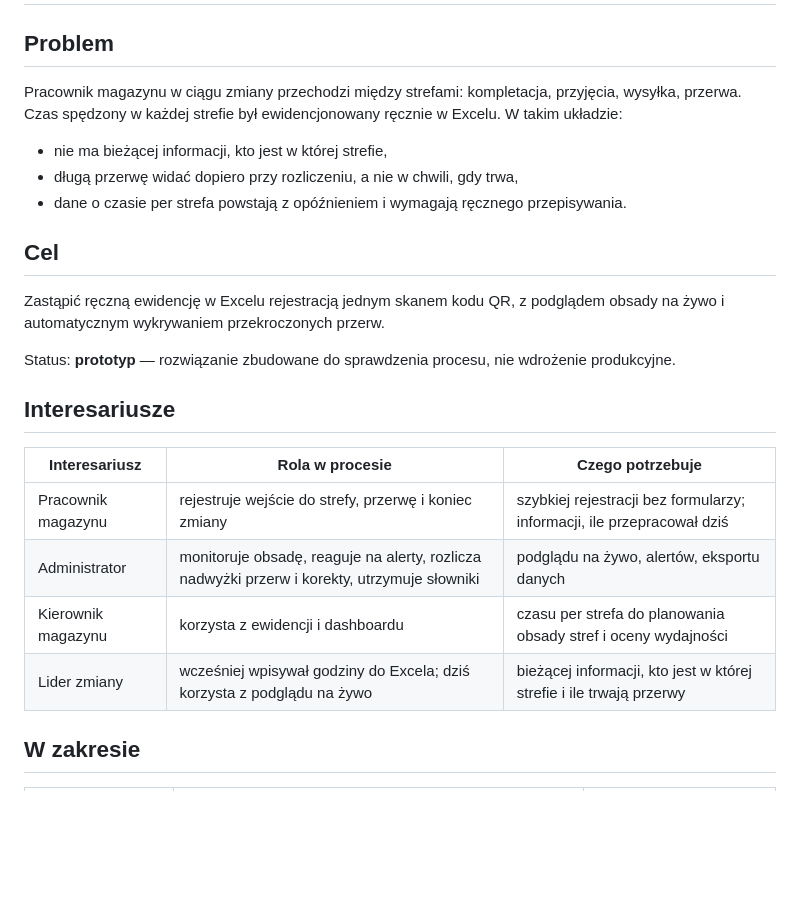
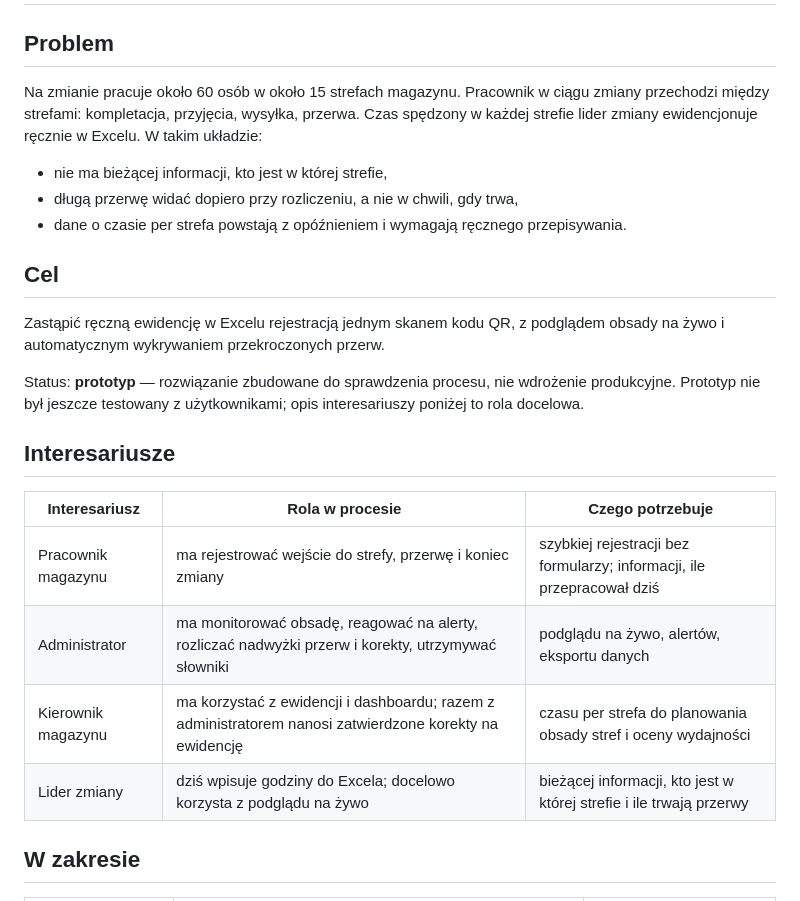
Before and after one commit to TomaszWu14/rcp-log-public, a Markdown page: docs/01-problem-i-zakres.md, the part around the change. Drawn GitHub-style; blank space fills up the shorter version.

Commit message:
docs: dodaj skalę procesu i uściślij, że prototyp nie był testowany
Około 60 osób i 15 stref. Tabela interesariuszy w czasie docelowym —
wcześniej sugerowała, że aplikacja jest już używana.

Co-Authored-By: Claude Opus 5.5 (1M context) <noreply@anthropic.com>
Claude-Session: https://claude.ai/code/session_01NJLoByYYhA1k2NxcTSdNZg

```diff
--- a/docs/01-problem-i-zakres.md
+++ b/docs/01-problem-i-zakres.md
@@ -2,8 +2,9 @@
 
 ## Problem
 
-Pracownik magazynu w ciągu zmiany przechodzi między strefami: kompletacja, przyjęcia, wysyłka, przerwa.
-Czas spędzony w każdej strefie był ewidencjonowany ręcznie w Excelu. W takim układzie:
+Na zmianie pracuje około 60 osób w około 15 strefach magazynu. Pracownik w ciągu zmiany przechodzi
+między strefami: kompletacja, przyjęcia, wysyłka, przerwa. Czas spędzony w każdej strefie lider zmiany
+ewidencjonuje ręcznie w Excelu. W takim układzie:
 
 - nie ma bieżącej informacji, kto jest w której strefie,
 - długą przerwę widać dopiero przy rozliczeniu, a nie w chwili, gdy trwa,
@@ -15,15 +16,16 @@ Zastąpić ręczną ewidencję w Excelu rejestracją jednym skanem kodu QR, z po
 i automatycznym wykrywaniem przekroczonych przerw.
 
 Status: **prototyp** — rozwiązanie zbudowane do sprawdzenia procesu, nie wdrożenie produkcyjne.
+Prototyp nie był jeszcze testowany z użytkownikami; opis interesariuszy poniżej to rola docelowa.
 
 ## Interesariusze
 
 | Interesariusz | Rola w procesie | Czego potrzebuje |
 |---|---|---|
-| Pracownik magazynu | rejestruje wejście do strefy, przerwę i koniec zmiany | szybkiej rejestracji bez formularzy; informacji, ile przepracował dziś |
-| Administrator | monitoruje obsadę, reaguje na alerty, rozlicza nadwyżki przerw i korekty, utrzymuje słowniki | podglądu na żywo, alertów, eksportu danych |
-| Kierownik magazynu | korzysta z ewidencji i dashboardu | czasu per strefa do planowania obsady stref i oceny wydajności |
-| Lider zmiany | wcześniej wpisywał godziny do Excela; dziś korzysta z podglądu na żywo | bieżącej informacji, kto jest w której strefie i ile trwają przerwy |
+| Pracownik magazynu | ma rejestrować wejście do strefy, przerwę i koniec zmiany | szybkiej rejestracji bez formularzy; informacji, ile przepracował dziś |
+| Administrator | ma monitorować obsadę, reagować na alerty, rozliczać nadwyżki przerw i korekty, utrzymywać słowniki | podglądu na żywo, alertów, eksportu danych |
+| Kierownik magazynu | ma korzystać z ewidencji i dashboardu; razem z administratorem nanosi zatwierdzone korekty na ewidencję | czasu per strefa do planowania obsady stref i oceny wydajności |
+| Lider zmiany | dziś wpisuje godziny do Excela; docelowo korzysta z podglądu na żywo | bieżącej informacji, kto jest w której strefie i ile trwają przerwy |
 
 ## W zakresie
 
```
